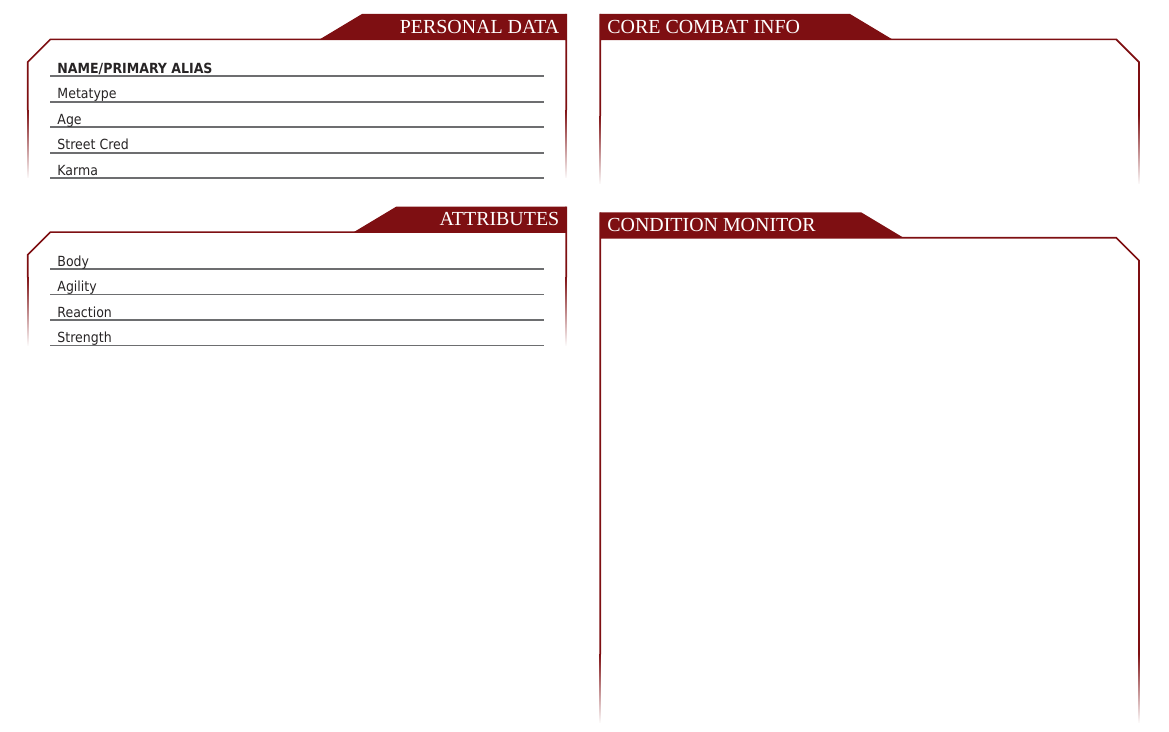
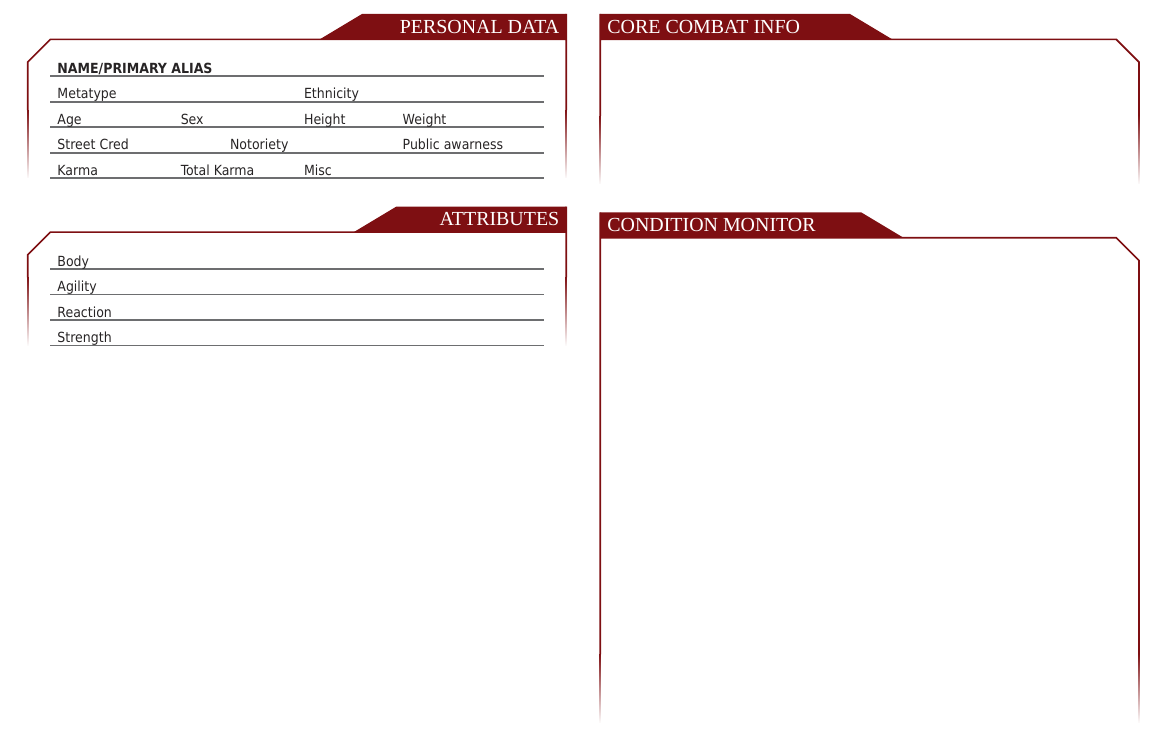
Before and after one commit to hvraven/sr5-charsheet, a LaTeX document (sr5_charbogen.tex): part of the page, cut so that both start at the same text. Compiled offline with XeLaTeX; a missing font is replaced by an installed copy or a similar font.

Commit message:
Personal Data done

```diff
--- a/sr5_charbogen.tex
+++ b/sr5_charbogen.tex
@@ -102,9 +109,17 @@
     \begin{BoxLeft}{Personal Data}
         \LabeledLine{\textbf{NAME/PRIMARY ALIAS}}
         \LabeledLine{Metatype}
+        \LabelAt{.5*\ContentWidth}{Ethnicity}
         \LabeledLine{Age}
+        \LabelAt{.25*\ContentWidth}{Sex}
+        \LabelAt{.5*\ContentWidth}{Height}
+        \LabelAt{.7*\ContentWidth}{Weight}
         \LabeledLine{Street Cred}
+        \LabelAt{.35*\ContentWidth}{Notoriety}
+        \LabelAt{.7*\ContentWidth}{Public awarness}
         \LabeledLine{Karma}
+        \LabelAt{.25*\ContentWidth}{Total Karma}
+        \LabelAt{.5*\ContentWidth}{Misc}
     \end{BoxLeft}
 
     \setlength{\TitleWidth}{30mm}
```
Also changed, not shown: sr5_charbogen.tex (13 more changed lines).
